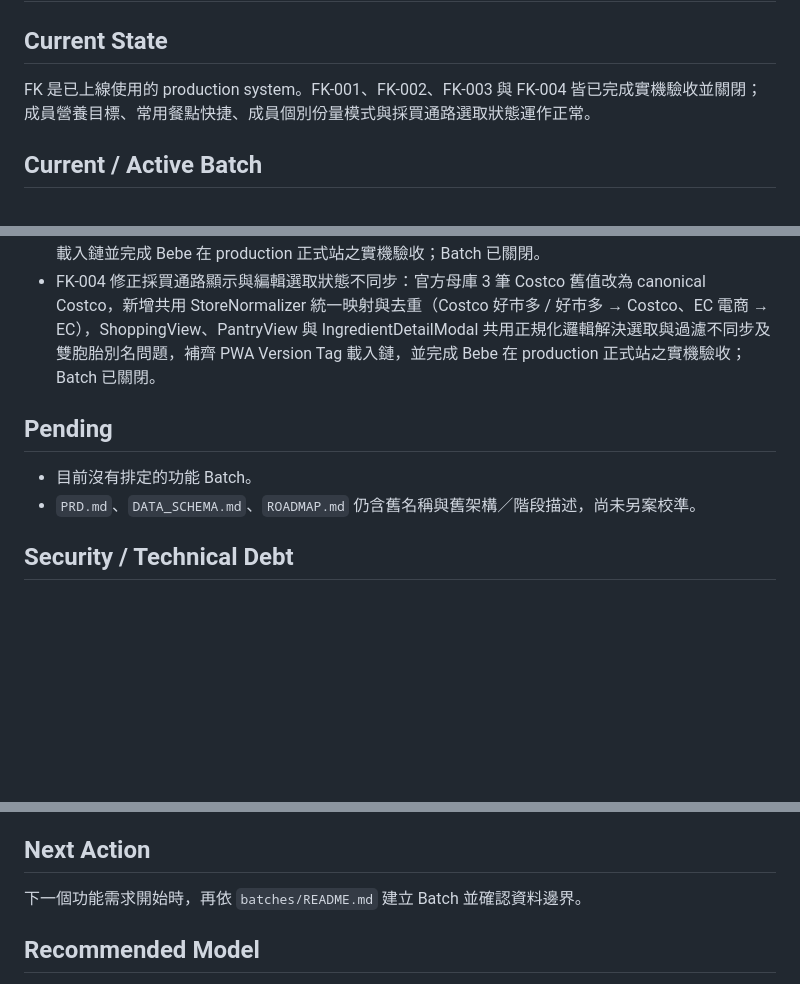
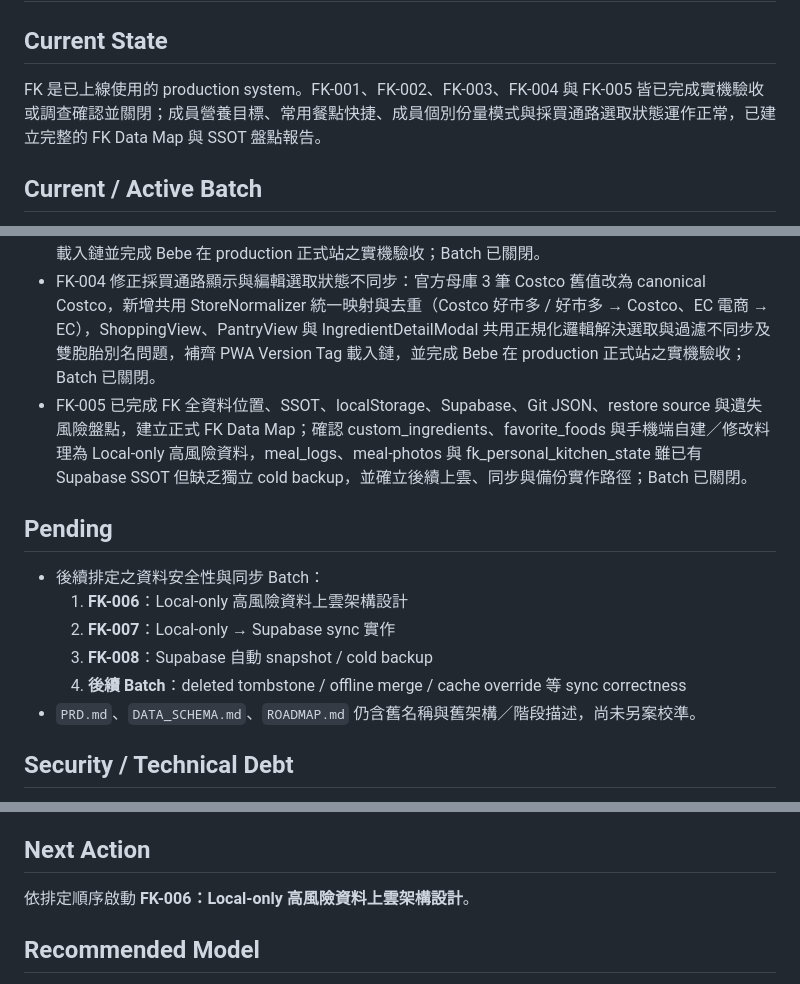
Before and after one commit to leebebe1002/kitchen-app, a Markdown page: progress.md, 3 parts joined by grey strips. Drawn GitHub-style; blank space fills up the shorter version.

Commit message:
docs: complete FK-005 data SSOT audit

```diff
--- a/progress.md
+++ b/progress.md
@@ -2,7 +2,7 @@
 
 ## Current State
 
-FK 是已上線使用的 production system。FK-001、FK-002、FK-003 與 FK-004 皆已完成實機驗收並關閉；成員營養目標、常用餐點快捷、成員個別份量模式與採買通路選取狀態運作正常。
+FK 是已上線使用的 production system。FK-001、FK-002、FK-003、FK-004 與 FK-005 皆已完成實機驗收或調查確認並關閉；成員營養目標、常用餐點快捷、成員個別份量模式與採買通路選取狀態運作正常，已建立完整的 FK Data Map 與 SSOT 盤點報告。
 
 ## Current / Active Batch
 
@@ -20,10 +20,15 @@ FK 是已上線使用的 production system。FK-001、FK-002、FK-003 與 FK-004
 - FK-002 完成料理計算機「就餐成員個別份量模式 UI」：每位成員獨立支援標準／剩餘模式，結合餐別與當日飲食紀錄預判，膠囊長按防誤觸展開，AI Prompt 動態配平，完成 Version Tag 更新、8 項煙霧測試與 Bebe 在 production 正式站之實機驗收；Batch 已關閉。
 - FK-003 更新 Bebe / Ariel 每日營養目標：校準 KitchenEngine、TrackerView fallback、CalculatorView 吃剩餘額度配平上限與家庭知識庫文件（Bebe.md / Ariel.md 屬外層 Bebe-AI-OS 的私人 memory 資料庫，受 .gitignore 排除，不納入 Git 版本控制；本次僅同步更新本機 Obsidian 檔案），更新 Version Tag 載入鏈並完成 Bebe 在 production 正式站之實機驗收；Batch 已關閉。
 - FK-004 修正採買通路顯示與編輯選取狀態不同步：官方母庫 3 筆 Costco 舊值改為 canonical Costco，新增共用 StoreNormalizer 統一映射與去重（Costco 好市多 / 好市多 → Costco、EC 電商 → EC），ShoppingView、PantryView 與 IngredientDetailModal 共用正規化邏輯解決選取與過濾不同步及雙胞胎別名問題，補齊 PWA Version Tag 載入鏈，並完成 Bebe 在 production 正式站之實機驗收；Batch 已關閉。
+- FK-005 已完成 FK 全資料位置、SSOT、localStorage、Supabase、Git JSON、restore source 與遺失風險盤點，建立正式 FK Data Map；確認 custom_ingredients、favorite_foods 與手機端自建／修改料理為 Local-only 高風險資料，meal_logs、meal-photos 與 fk_personal_kitchen_state 雖已有 Supabase SSOT 但缺乏獨立 cold backup，並確立後續上雲、同步與備份實作路徑；Batch 已關閉。
 
 ## Pending
 
-- 目前沒有排定的功能 Batch。
+- 後續排定之資料安全性與同步 Batch：
+  1. **FK-006**：Local-only 高風險資料上雲架構設計
+  2. **FK-007**：Local-only → Supabase sync 實作
+  3. **FK-008**：Supabase 自動 snapshot / cold backup
+  4. **後續 Batch**：deleted tombstone / offline merge / cache override 等 sync correctness
 - `PRD.md`、`DATA_SCHEMA.md`、`ROADMAP.md` 仍含舊名稱與舊架構／階段描述，尚未另案校準。
 
 ## Security / Technical Debt
@@ -34,7 +39,7 @@ FK 是已上線使用的 production system。FK-001、FK-002、FK-003 與 FK-004
 
 ## Next Action
 
-下一個功能需求開始時，再依 `batches/README.md` 建立 Batch 並確認資料邊界。
+依排定順序啟動 **FK-006：Local-only 高風險資料上雲架構設計**。
 
 ## Recommended Model
 
```
Also changed, not shown: batches/FK-005-data-ssot-audit.md (added, +255 -0 lines).
